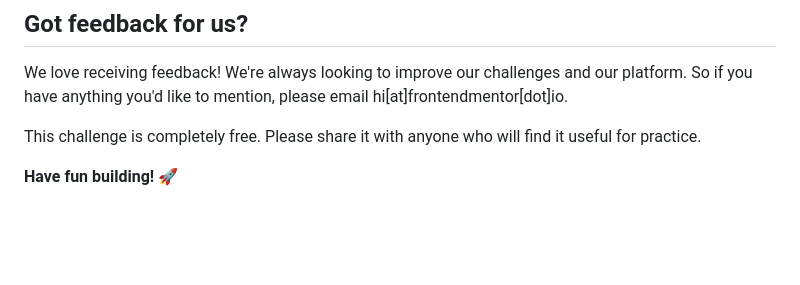
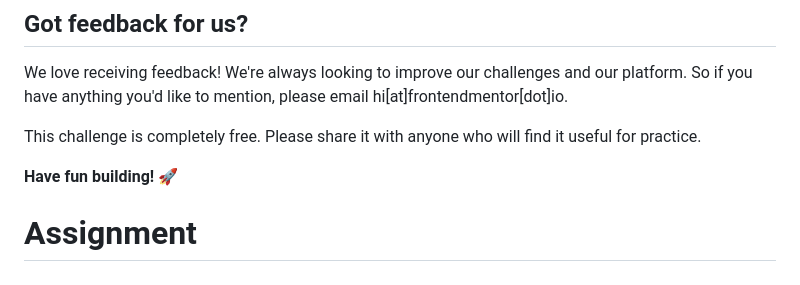
Before and after one commit to Nikhil9723/lookstudios-page, a Markdown page: README.md, the part around the change. Drawn GitHub-style; blank space fills up the shorter version.

```diff
--- a/README.md
+++ b/README.md
@@ -93,3 +93,4 @@ We love receiving feedback! We're always looking to improve our challenges and o
 This challenge is completely free. Please share it with anyone who will find it useful for practice.
 
 **Have fun building!** 🚀
+# Assignment
```
